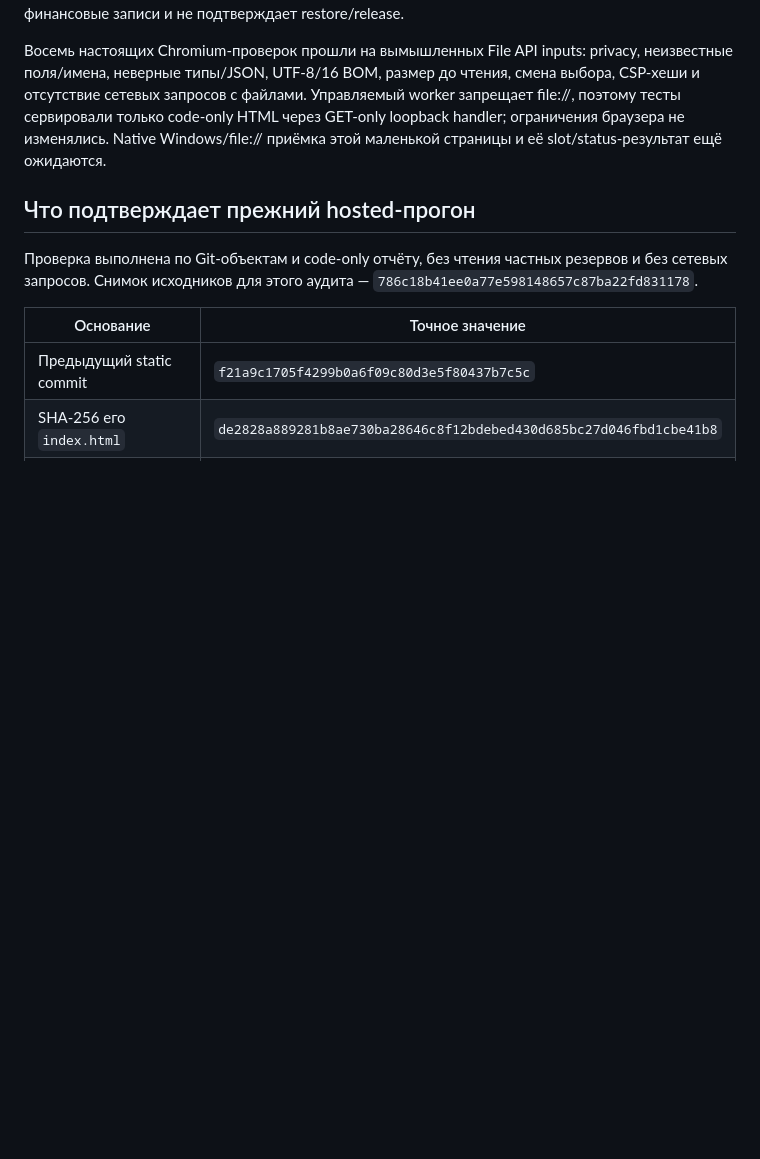
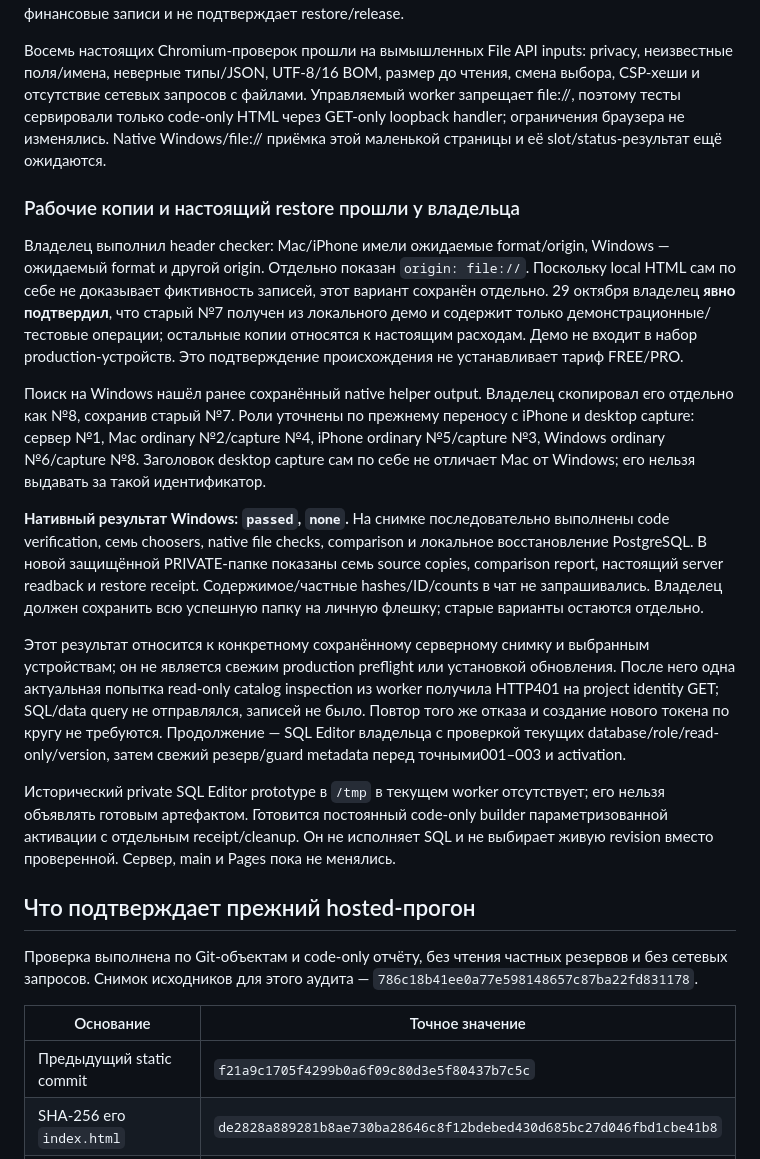
Before and after one commit to Stimpx/marichevy-finance, a Markdown page: docs/WINDOWS_CONTINUATION_V95_RU.md, the part around the change. Drawn GitHub-style; blank space fills up the shorter version.

Commit message:
Record successful owner Windows comparison and restore

```diff
--- a/docs/WINDOWS_CONTINUATION_V95_RU.md
+++ b/docs/WINDOWS_CONTINUATION_V95_RU.md
@@ -108,6 +108,42 @@ SHA-256 `449949359f3c6fe361a50b05f9b1039ef6f67325edde91b3468f2526f44f1133`.
 loopback handler; ограничения браузера не изменялись. Native Windows/file://
 приёмка этой маленькой страницы и её slot/status-результат ещё ожидаются.
 
+### Рабочие копии и настоящий restore прошли у владельца
+
+Владелец выполнил header checker: Mac/iPhone имели ожидаемые format/origin,
+Windows — ожидаемый format и другой origin. Отдельно показан `origin: file://`.
+Поскольку local HTML сам по себе не доказывает фиктивность записей, этот вариант
+сохранён отдельно. 29 октября владелец **явно подтвердил**, что старый №7 получен
+из локального демо и содержит только демонстрационные/тестовые операции; остальные
+копии относятся к настоящим расходам. Демо не входит в набор production-устройств.
+Это подтверждение происхождения не устанавливает тариф FREE/PRO.
+
+Поиск на Windows нашёл ранее сохранённый native helper output. Владелец скопировал
+его отдельно как №8, сохранив старый №7. Роли уточнены по прежнему переносу с iPhone
+и desktop capture: сервер №1, Mac ordinary №2/capture №4, iPhone ordinary №5/capture
+№3, Windows ordinary №6/capture №8. Заголовок desktop capture сам по себе не
+отличает Mac от Windows; его нельзя выдавать за такой идентификатор.
+
+**Нативный результат Windows: `passed`, `none`.** На снимке последовательно
+выполнены code verification, семь choosers, native file checks, comparison и
+локальное восстановление PostgreSQL. В новой защищённой PRIVATE-папке показаны
+семь source copies, comparison report, настоящий server readback и restore receipt.
+Содержимое/частные hashes/ID/counts в чат не запрашивались. Владелец должен сохранить
+всю успешную папку на личную флешку; старые варианты остаются отдельно.
+
+Этот результат относится к конкретному сохранённому серверному снимку и выбранным
+устройствам; он не является свежим production preflight или установкой обновления.
+После него одна актуальная попытка read-only catalog inspection из worker получила
+HTTP401 на project identity GET; SQL/data query не отправлялся, записей не было.
+Повтор того же отказа и создание нового токена по кругу не требуются. Продолжение —
+SQL Editor владельца с проверкой текущих database/role/read-only/version, затем
+свежий резерв/guard metadata перед точными001–003 и activation.
+
+Исторический private SQL Editor prototype в `/tmp` в текущем worker отсутствует;
+его нельзя объявлять готовым артефактом. Готовится постоянный code-only builder
+параметризованной активации с отдельным receipt/cleanup. Он не исполняет SQL и
+не выбирает живую revision вместо проверенной. Сервер, main и Pages пока не менялись.
+
 ## Что подтверждает прежний hosted-прогон
 
 Проверка выполнена по Git-объектам и code-only отчёту, без чтения частных резервов
```
